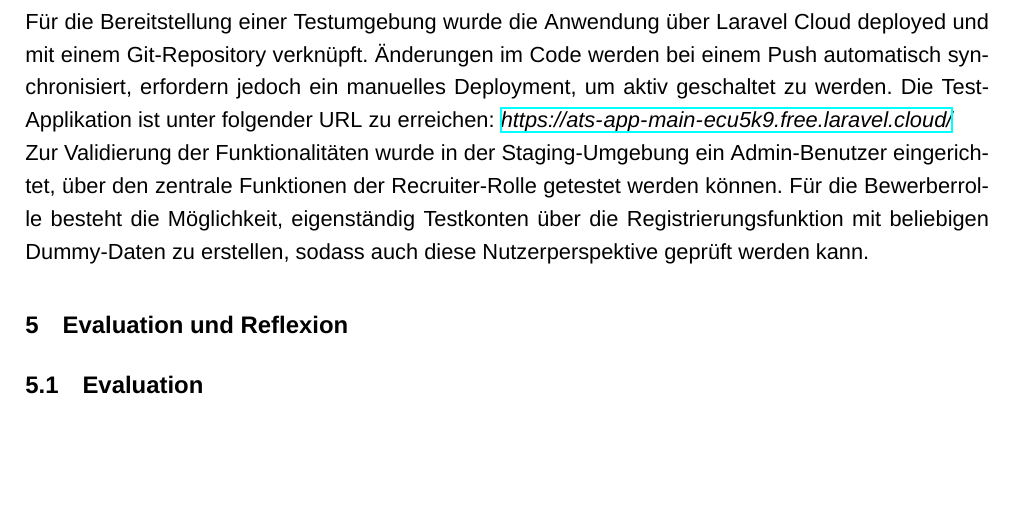
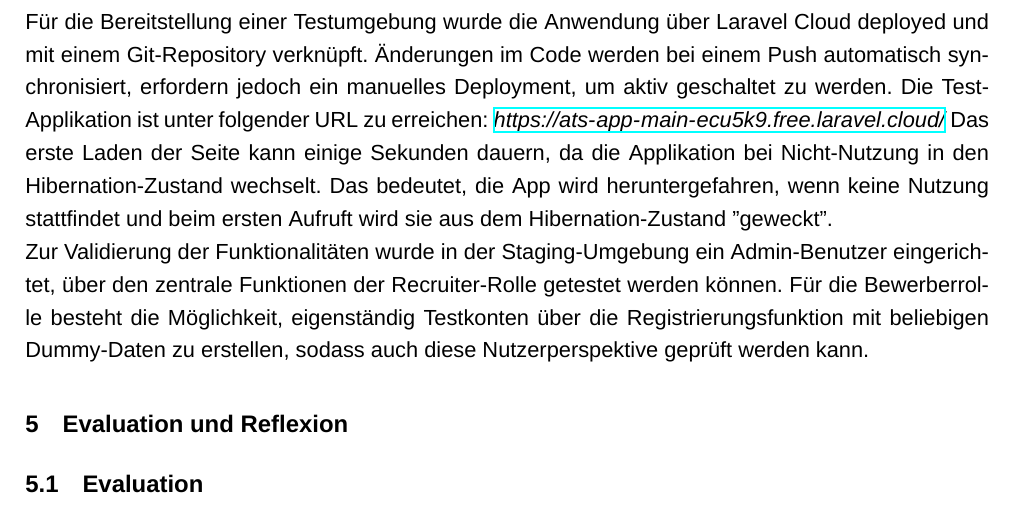
Before and after one commit to D1mebag1337/ProjectWebAppUni, a LaTeX document (LatexFiles/main.tex, which reads LatexFiles/kapitel/entwicklung.tex): part of page 8 of 16, cut so that both start at the same text, the shorter picture padded with empty space. Compiled offline with XeLaTeX; a missing font is replaced by an installed copy or a similar font.

Commit message:
Hibernation bei Testung beschrieben

```diff
--- a/LatexFiles/kapitel/entwicklung.tex
+++ b/LatexFiles/kapitel/entwicklung.tex
@@ -45,6 +45,8 @@ Zusätzlich werden serverseitige Validierungen, wie Wortbegrenzungen und Dateigr
 Für die Bereitstellung einer Testumgebung wurde die Anwendung über Laravel Cloud deployed und mit einem Git-Repository verknüpft.
 Änderungen im Code werden bei einem Push automatisch synchronisiert, erfordern jedoch ein manuelles Deployment, um aktiv geschaltet zu werden.
 Die Test-Applikation ist unter folgender URL zu erreichen: \textit{\url{https://ats-app-main-ecu5k9.free.laravel.cloud/}}
+Das erste Laden der Seite kann einige Sekunden dauern, da die Applikation bei Nicht-Nutzung in den Hibernation-Zustand wechselt.
+Das bedeutet, die App wird heruntergefahren, wenn keine Nutzung stattfindet und beim ersten Aufruft wird sie aus dem Hibernation-Zustand "geweckt".
 \newline
 Zur Validierung der Funktionalitäten wurde in der Staging-Umgebung ein Admin-Benutzer eingerichtet, über den zentrale Funktionen der Recruiter-Rolle getestet werden können.
 Für die Bewerberrolle besteht die Möglichkeit, eigenständig Testkonten über die Registrierungsfunktion mit beliebigen Dummy-Daten zu erstellen, sodass auch diese Nutzerperspektive geprüft werden kann.
```
